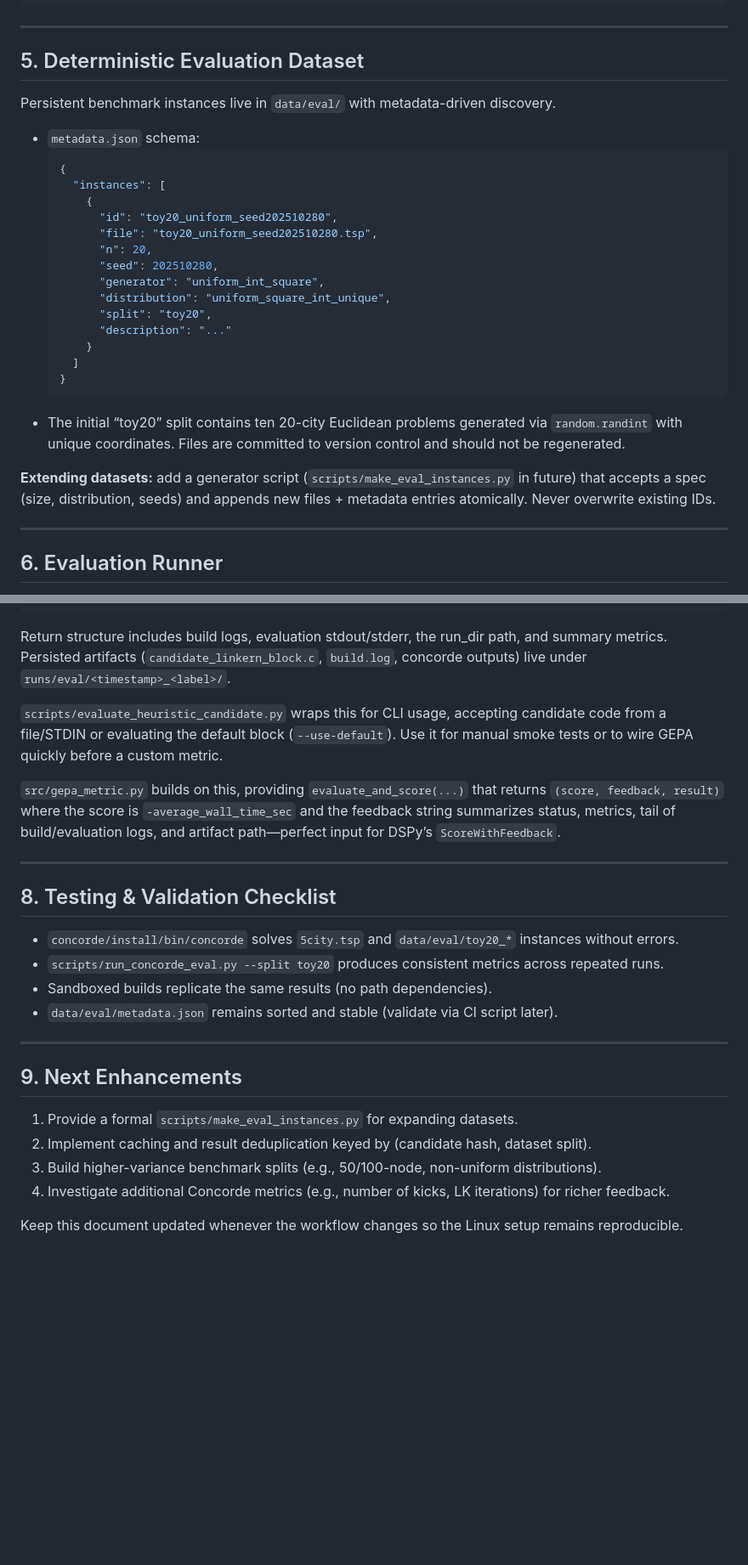
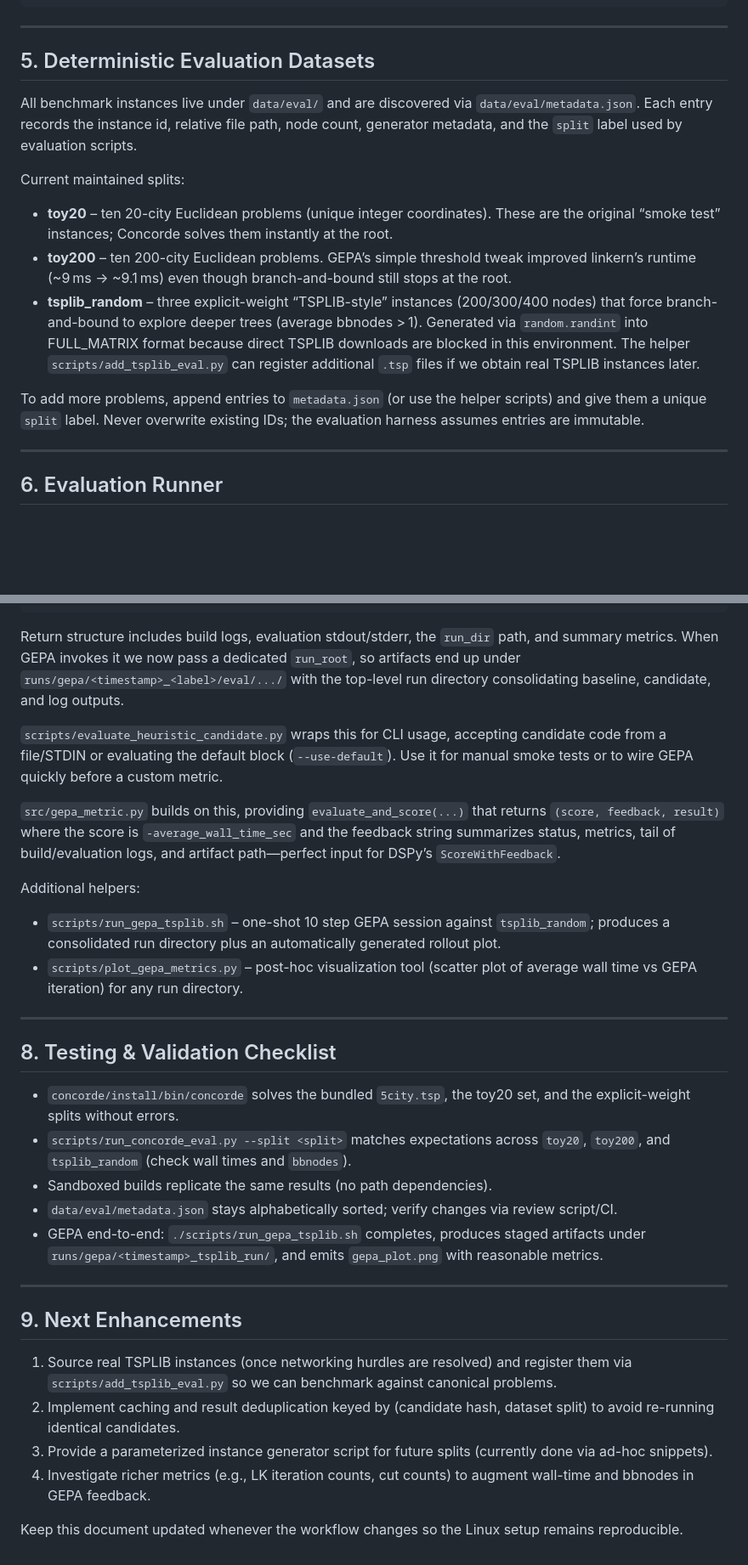
Before and after one commit to ReubenNarad/GEPA_TSP, a Markdown page: plan.md, 2 parts joined by grey strips. Shown: that part at 85% size. Rendered like a GitHub page; blank space fills up the shorter version.

Commit message:
update plan

````diff
--- a/plan.md
+++ b/plan.md
@@ -139,30 +139,17 @@ cp -p TSP/concorde LINKERN/linkern TOOLS/* ../install/bin/
 
 ---
 
-## 5. Deterministic Evaluation Dataset
+## 5. Deterministic Evaluation Datasets
 
-Persistent benchmark instances live in `data/eval/` with metadata-driven discovery.
+All benchmark instances live under `data/eval/` and are discovered via `data/eval/metadata.json`. Each entry records the instance id, relative file path, node count, generator metadata, and the `split` label used by evaluation scripts.
 
-- `metadata.json` schema:
-  ```json
-  {
-    "instances": [
-      {
-        "id": "toy20_uniform_seed202510280",
-        "file": "toy20_uniform_seed202510280.tsp",
-        "n": 20,
-        "seed": 202510280,
-        "generator": "uniform_int_square",
-        "distribution": "uniform_square_int_unique",
-        "split": "toy20",
-        "description": "..."
-      }
-    ]
-  }
-  ```
-- The initial “toy20” split contains ten 20-city Euclidean problems generated via `random.randint` with unique coordinates. Files are committed to version control and should not be regenerated.
+Current maintained splits:
 
-**Extending datasets:** add a generator script (`scripts/make_eval_instances.py` in future) that accepts a spec (size, distribution, seeds) and appends new files + metadata entries atomically. Never overwrite existing IDs.
+- **toy20** – ten 20-city Euclidean problems (unique integer coordinates). These are the original “smoke test” instances; Concorde solves them instantly at the root.
+- **toy200** – ten 200-city Euclidean problems. GEPA’s simple threshold tweak improved linkern’s runtime (~9 ms → ~9.1 ms) even though branch-and-bound still stops at the root.
+- **tsplib_random** – three explicit-weight “TSPLIB-style” instances (200/300/400 nodes) that force branch-and-bound to explore deeper trees (average bbnodes > 1). Generated via `random.randint` into FULL_MATRIX format because direct TSPLIB downloads are blocked in this environment. The helper `scripts/add_tsplib_eval.py` can register additional `.tsp` files if we obtain real TSPLIB instances later.
+
+To add more problems, append entries to `metadata.json` (or use the helper scripts) and give them a unique `split` label. Never overwrite existing IDs; the evaluation harness assumes entries are immutable.
 
 ---
 
@@ -255,28 +242,33 @@ evaluate_candidate(
 )
 ```
 
-Return structure includes build logs, evaluation stdout/stderr, the run_dir path, and summary metrics. Persisted artifacts (`candidate_linkern_block.c`, `build.log`, concorde outputs) live under `runs/eval/<timestamp>_<label>/`.
+Return structure includes build logs, evaluation stdout/stderr, the `run_dir` path, and summary metrics. When GEPA invokes it we now pass a dedicated `run_root`, so artifacts end up under `runs/gepa/<timestamp>_<label>/eval/.../` with the top-level run directory consolidating baseline, candidate, and log outputs.
 
 `scripts/evaluate_heuristic_candidate.py` wraps this for CLI usage, accepting candidate code from a file/STDIN or evaluating the default block (`--use-default`). Use it for manual smoke tests or to wire GEPA quickly before a custom metric.
 
 `src/gepa_metric.py` builds on this, providing `evaluate_and_score(...)` that returns `(score, feedback, result)` where the score is `-average_wall_time_sec` and the feedback string summarizes status, metrics, tail of build/evaluation logs, and artifact path—perfect input for DSPy’s `ScoreWithFeedback`.
 
+Additional helpers:
+- `scripts/run_gepa_tsplib.sh` – one-shot 10 step GEPA session against `tsplib_random`; produces a consolidated run directory plus an automatically generated rollout plot.
+- `scripts/plot_gepa_metrics.py` – post-hoc visualization tool (scatter plot of average wall time vs GEPA iteration) for any run directory.
+
 ---
 
 ## 8. Testing & Validation Checklist
 
-- `concorde/install/bin/concorde` solves `5city.tsp` and `data/eval/toy20_*` instances without errors.
-- `scripts/run_concorde_eval.py --split toy20` produces consistent metrics across repeated runs.
+- `concorde/install/bin/concorde` solves the bundled `5city.tsp`, the toy20 set, and the explicit-weight splits without errors.
+- `scripts/run_concorde_eval.py --split <split>` matches expectations across `toy20`, `toy200`, and `tsplib_random` (check wall times and `bbnodes`).
 - Sandboxed builds replicate the same results (no path dependencies).
-- `data/eval/metadata.json` remains sorted and stable (validate via CI script later).
+- `data/eval/metadata.json` stays alphabetically sorted; verify changes via review script/CI.
+- GEPA end-to-end: `./scripts/run_gepa_tsplib.sh` completes, produces staged artifacts under `runs/gepa/<timestamp>_tsplib_run/`, and emits `gepa_plot.png` with reasonable metrics.
 
 ---
 
 ## 9. Next Enhancements
 
-1. Provide a formal `scripts/make_eval_instances.py` for expanding datasets.
-2. Implement caching and result deduplication keyed by (candidate hash, dataset split).
-3. Build higher-variance benchmark splits (e.g., 50/100-node, non-uniform distributions).
-4. Investigate additional Concorde metrics (e.g., number of kicks, LK iterations) for richer feedback.
+1. Source real TSPLIB instances (once networking hurdles are resolved) and register them via `scripts/add_tsplib_eval.py` so we can benchmark against canonical problems.
+2. Implement caching and result deduplication keyed by (candidate hash, dataset split) to avoid re-running identical candidates.
+3. Provide a parameterized instance generator script for future splits (currently done via ad-hoc snippets).
+4. Investigate richer metrics (e.g., LK iteration counts, cut counts) to augment wall-time and bbnodes in GEPA feedback.
 
 Keep this document updated whenever the workflow changes so the Linux setup remains reproducible.
````
Also changed, not shown: other parts of plan.md (+3 -3 lines).
